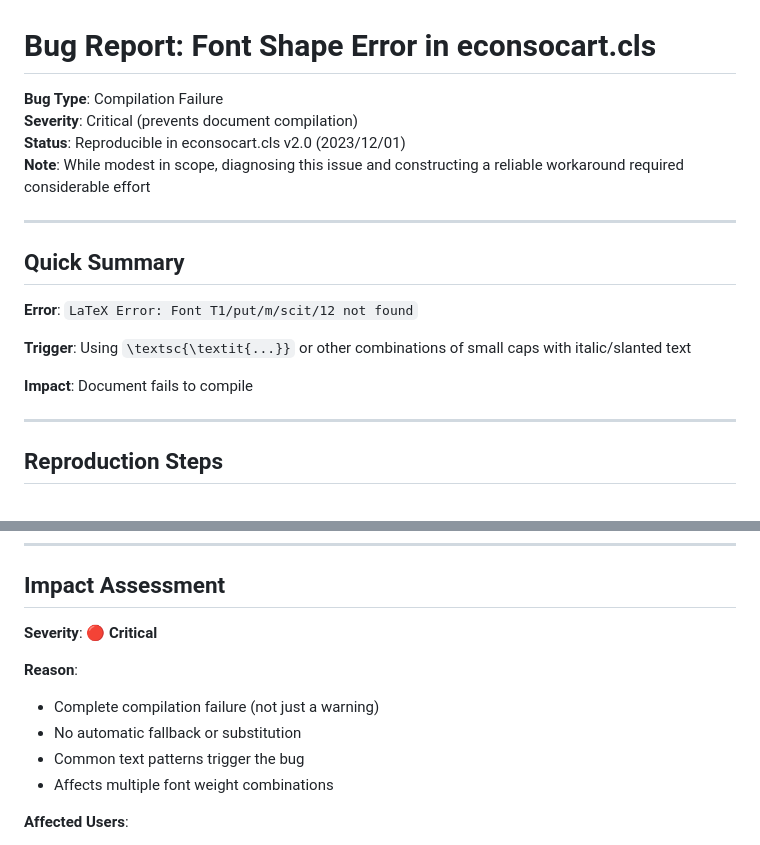
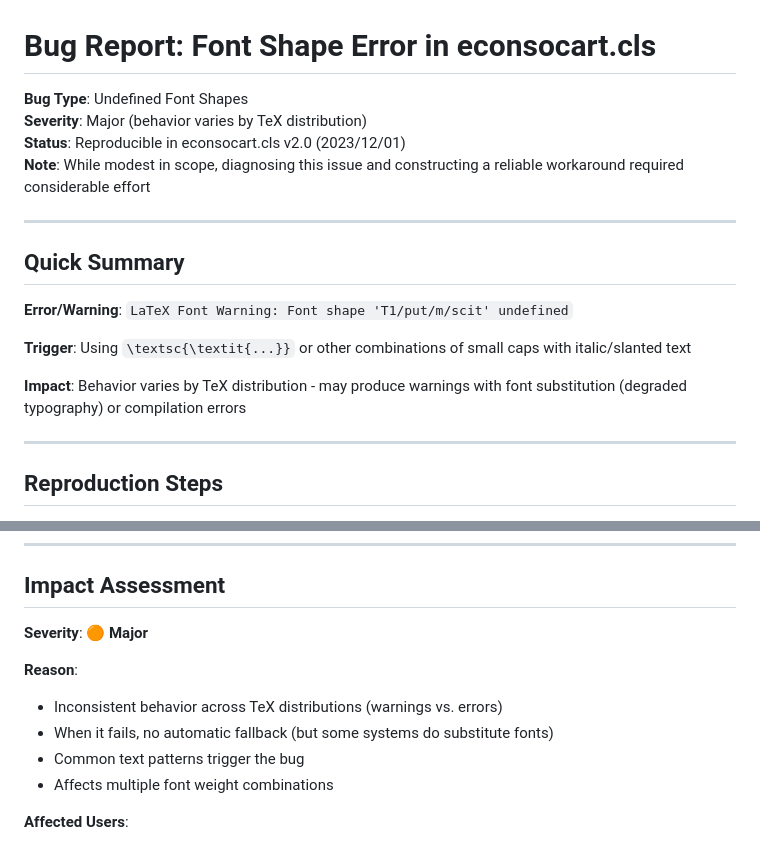
Before and after one commit to llorracc/HAFiscal-econsocart-bug-mwes, a Markdown page: font-shape-bug/README.md, 2 parts joined by grey strips. Drawn GitHub-style.

Commit message:
Fix overstated severity claims about font bug
The font shape bug does not universally prevent compilation. Behavior varies by TeX distribution:
- Some systems: warnings with font substitution (degraded typography)
- Other systems: compilation errors

Updated documentation to accurately reflect this inconsistent behavior:
- Changed severity from Critical to Major
- Updated impact descriptions in README.md, EMAIL-TEMPLATE.md, and font-shape-bug/README.md
- Clarified that the bug causes system-dependent behavior rather than guaranteed compilation failure

```diff
--- a/font-shape-bug/README.md
+++ b/font-shape-bug/README.md
@@ -1,7 +1,7 @@
 # Bug Report: Font Shape Error in econsocart.cls
 
-**Bug Type**: Compilation Failure
-**Severity**: Critical (prevents document compilation)
+**Bug Type**: Undefined Font Shapes
+**Severity**: Major (behavior varies by TeX distribution)
 **Status**: Reproducible in econsocart.cls v2.0 (2023/12/01)
 **Note**: While modest in scope, diagnosing this issue and constructing a reliable workaround required considerable effort
 
@@ -9,11 +9,11 @@
 
 ## Quick Summary
 
-**Error**: `LaTeX Error: Font T1/put/m/scit/12 not found`
+**Error/Warning**: `LaTeX Font Warning: Font shape 'T1/put/m/scit' undefined`
 
 **Trigger**: Using `\textsc{\textit{...}}` or other combinations of small caps with italic/slanted text
 
-**Impact**: Document fails to compile
+**Impact**: Behavior varies by TeX distribution - may produce warnings with font substitution (degraded typography) or compilation errors
 
 ---
 
@@ -181,11 +181,11 @@ In the class file, after font loading (around line 100-200):
 
 ## Impact Assessment
 
-**Severity**: 🔴 **Critical**
+**Severity**: 🟠 **Major**
 
 **Reason**:
-- Complete compilation failure (not just a warning)
-- No automatic fallback or substitution
+- Inconsistent behavior across TeX distributions (warnings vs. errors)
+- When it fails, no automatic fallback (but some systems do substitute fonts)
 - Common text patterns trigger the bug
 - Affects multiple font weight combinations
 
```
Also changed, not shown: EMAIL-TEMPLATE.md (+2 -2 lines), README.md (+1 -1 lines).
